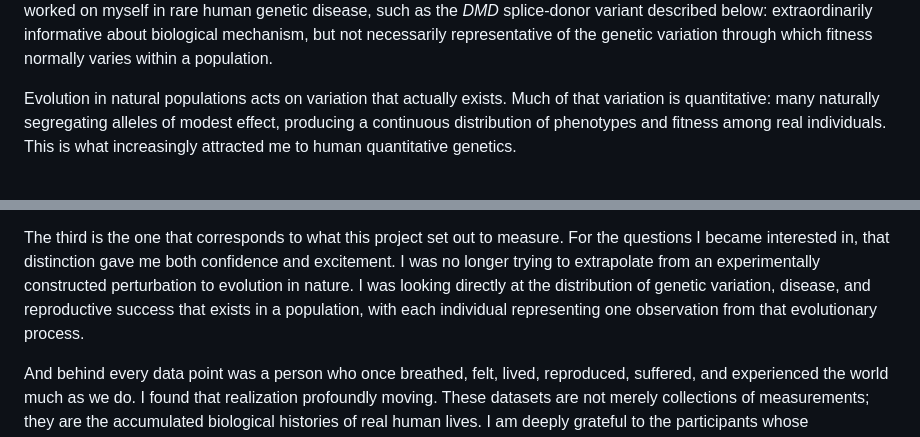
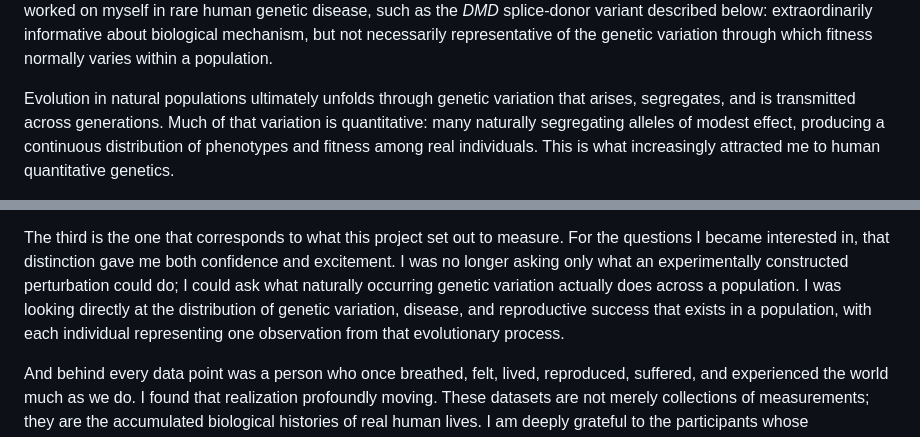
Before and after one commit to JianhaiChen/HumanDiseaseFertilityPleiotropy, a Markdown page: README.md, 2 parts joined by grey strips. Drawn GitHub-style.

Commit message:
README: tighten two claims about selection and estimands

```diff
--- a/README.md
+++ b/README.md
@@ -57,8 +57,9 @@ extraordinarily informative about biological mechanism, but not necessarily
 representative of the genetic variation through which fitness normally varies
 within a population.
 
-Evolution in natural populations acts on variation that actually exists. Much
-of that variation is quantitative: many naturally segregating alleles of modest
+Evolution in natural populations ultimately unfolds through genetic variation
+that arises, segregates, and is transmitted across generations. Much of that
+variation is quantitative: many naturally segregating alleles of modest
 effect, producing a continuous distribution of phenotypes and fitness among real
 individuals. This is what increasingly attracted me to human quantitative
 genetics.
@@ -81,11 +82,12 @@ genetics. Three kinds of study ask three different questions:
 
 The third is the one that corresponds to what this project set out to measure.
 For the questions I became interested in, that distinction gave me both
-confidence and excitement. I was no longer trying to extrapolate from an
-experimentally constructed perturbation to evolution in nature. I was looking
-directly at the distribution of genetic variation, disease, and reproductive
-success that exists in a population, with each individual representing one
-observation from that evolutionary process.
+confidence and excitement. I was no longer asking only what an experimentally
+constructed perturbation could do; I could ask what naturally occurring genetic
+variation actually does across a population. I was looking directly at the
+distribution of genetic variation, disease, and reproductive success that
+exists in a population, with each individual representing one observation from
+that evolutionary process.
 
 And behind every data point was a person who once breathed, felt, lived,
 reproduced, suffered, and experienced the world much as we do. I found that
```
